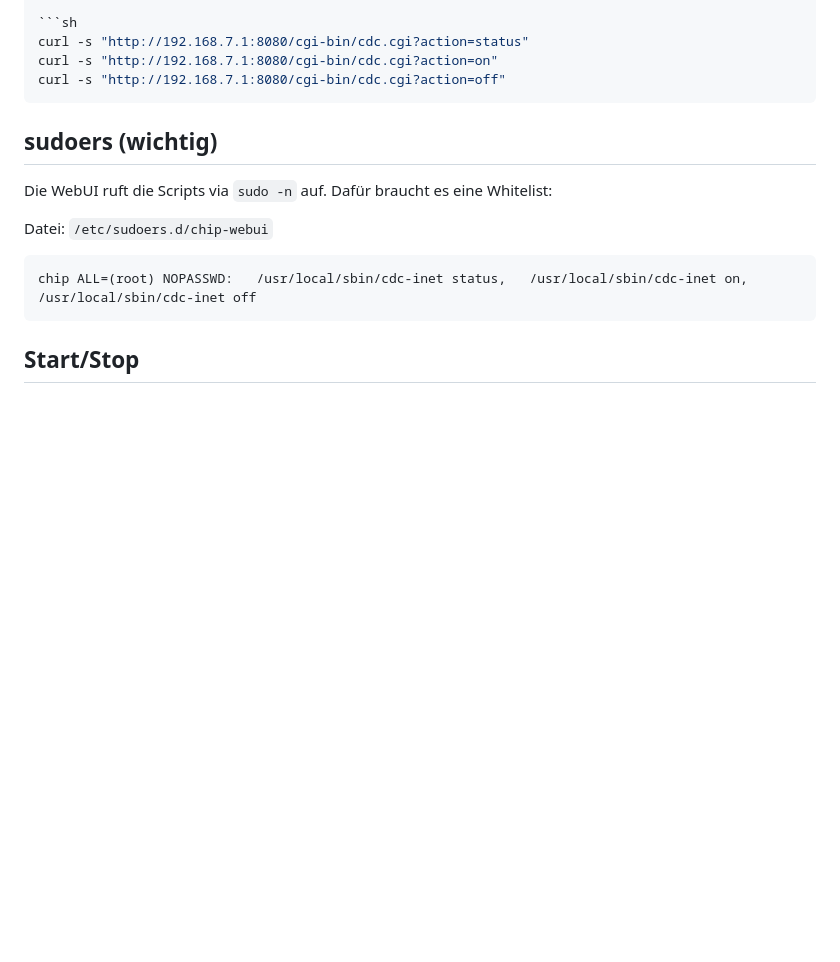
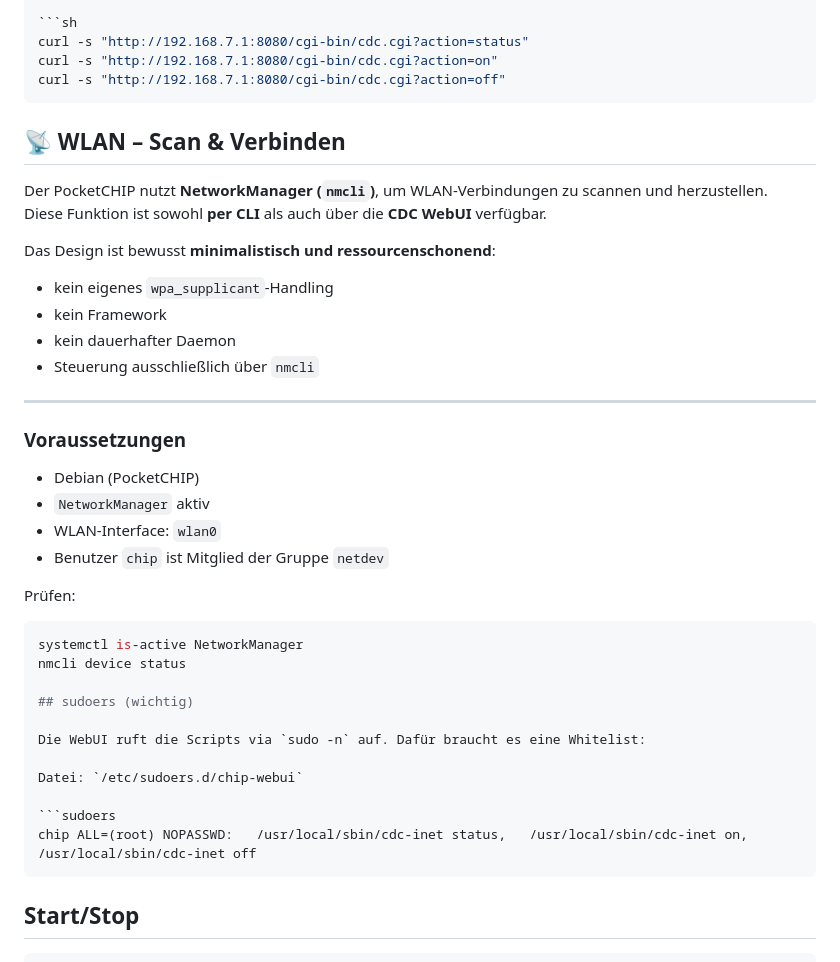
Before and after one commit to 0b-ivan/chip-webui, a Markdown page: README.md, the part around the change. Drawn GitHub-style; blank space fills up the shorter version.

Commit message:
README.md aktualisieren

````diff
--- a/README.md
+++ b/README.md
@@ -74,6 +74,34 @@ curl -s "http://192.168.7.1:8080/cgi-bin/cdc.cgi?action=status"
 curl -s "http://192.168.7.1:8080/cgi-bin/cdc.cgi?action=on"
 curl -s "http://192.168.7.1:8080/cgi-bin/cdc.cgi?action=off"
 ```
+## 📡 WLAN – Scan & Verbinden
+
+Der PocketCHIP nutzt **NetworkManager (`nmcli`)**, um WLAN-Verbindungen
+zu scannen und herzustellen.
+Diese Funktion ist sowohl **per CLI** als auch über die **CDC WebUI**
+verfügbar.
+
+Das Design ist bewusst **minimalistisch und ressourcenschonend**:
+
+- kein eigenes `wpa_supplicant`-Handling
+- kein Framework
+- kein dauerhafter Daemon
+- Steuerung ausschließlich über `nmcli`
+
+---
+
+### Voraussetzungen
+
+- Debian (PocketCHIP)
+- `NetworkManager` aktiv
+- WLAN-Interface: `wlan0`
+- Benutzer `chip` ist Mitglied der Gruppe `netdev`
+
+Prüfen:
+
+```sh
+systemctl is-active NetworkManager
+nmcli device status
 
 ## sudoers (wichtig)
 
````
